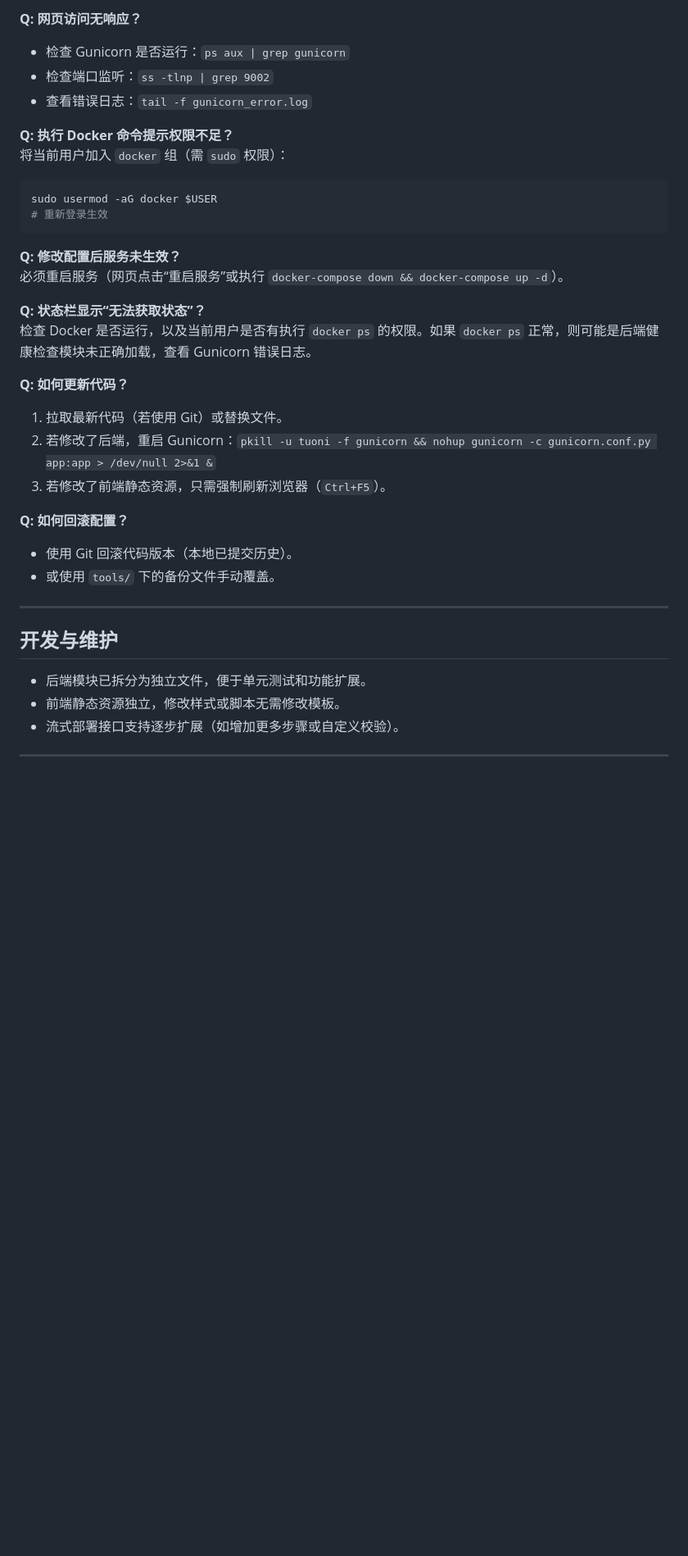
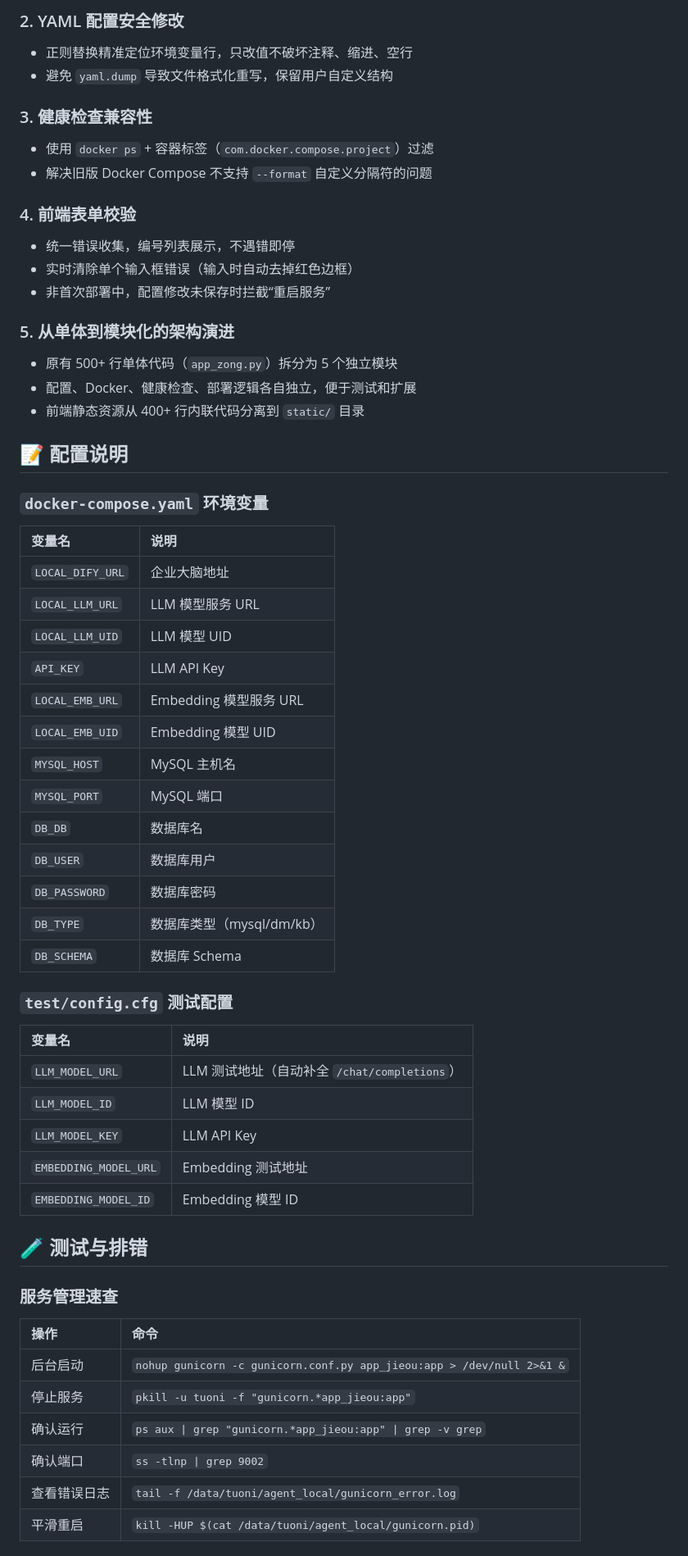
Before and after one commit to Tyutzwx/agent_local, a Markdown page: README.md, the part around one of its changes. Shown at 82% size. Drawn GitHub-style; blank space fills up the shorter version.

Commit message:
fix：README文档修改

````diff
--- a/README.md
+++ b/README.md
@@ -202,37 +212,68 @@ cd ~/agent_local/test
 
-**Q: 网页访问无响应？**
-- 检查 Gunicorn 是否运行：`ps aux | grep gunicorn`
-- 检查端口监听：`ss -tlnp | grep 9002`
-- 查看错误日志：`tail -f gunicorn_error.log`
+### 2. YAML 配置安全修改
 
-**Q: 执行 Docker 命令提示权限不足？**
-将当前用户加入 `docker` 组（需 `sudo` 权限）：
-```bash
-sudo usermod -aG docker $USER
-# 重新登录生效
-```
+- 正则替换精准定位环境变量行，只改值不破坏注释、缩进、空行
+- 避免 `yaml.dump` 导致文件格式化重写，保留用户自定义结构
 
-**Q: 修改配置后服务未生效？**
-必须重启服务（网页点击“重启服务”或执行 `docker-compose down && docker-compose up -d`）。
+### 3. 健康检查兼容性
 
-**Q: 状态栏显示“无法获取状态”？**
-检查 Docker 是否运行，以及当前用户是否有执行 `docker ps` 的权限。如果 `docker ps` 正常，则可能是后端健康检查模块未正确加载，查看 Gunicorn 错误日志。
+- 使用 `docker ps` + 容器标签（`com.docker.compose.project`）过滤
+- 解决旧版 Docker Compose 不支持 `--format` 自定义分隔符的问题
 
-**Q: 如何更新代码？**
-1. 拉取最新代码（若使用 Git）或替换文件。
-2. 若修改了后端，重启 Gunicorn：`pkill -u tuoni -f gunicorn && nohup gunicorn -c gunicorn.conf.py app:app > /dev/null 2>&1 &`
-3. 若修改了前端静态资源，只需强制刷新浏览器（`Ctrl+F5`）。
+### 4. 前端表单校验
 
-**Q: 如何回滚配置？**
-- 使用 Git 回滚代码版本（本地已提交历史）。
-- 或使用 `tools/` 下的备份文件手动覆盖。
+- 统一错误收集，编号列表展示，不遇错即停
+- 实时清除单个输入框错误（输入时自动去掉红色边框）
+- 非首次部署中，配置修改未保存时拦截“重启服务”
 
----
+### 5. 从单体到模块化的架构演进
 
-## 开发与维护
+- 原有 500+ 行单体代码（`app_zong.py`）拆分为 5 个独立模块
+- 配置、Docker、健康检查、部署逻辑各自独立，便于测试和扩展
+- 前端静态资源从 400+ 行内联代码分离到 `static/` 目录
 
-- 后端模块已拆分为独立文件，便于单元测试和功能扩展。
-- 前端静态资源独立，修改样式或脚本无需修改模板。
-- 流式部署接口支持逐步扩展（如增加更多步骤或自定义校验）。
 
----
+## 📝 配置说明
+
+### `docker-compose.yaml` 环境变量
+
+| 变量名 | 说明 |
+| :--- | :--- |
+| `LOCAL_DIFY_URL` | 企业大脑地址 |
+| `LOCAL_LLM_URL` | LLM 模型服务 URL |
+| `LOCAL_LLM_UID` | LLM 模型 UID |
+| `API_KEY` | LLM API Key |
+| `LOCAL_EMB_URL` | Embedding 模型服务 URL |
+| `LOCAL_EMB_UID` | Embedding 模型 UID |
+| `MYSQL_HOST` | MySQL 主机名 |
+| `MYSQL_PORT` | MySQL 端口 |
+| `DB_DB` | 数据库名 |
+| `DB_USER` | 数据库用户 |
+| `DB_PASSWORD` | 数据库密码 |
+| `DB_TYPE` | 数据库类型（mysql/dm/kb） |
+| `DB_SCHEMA` | 数据库 Schema |
+
+### `test/config.cfg` 测试配置
+
+| 变量名 | 说明 |
+| :--- | :--- |
+| `LLM_MODEL_URL` | LLM 测试地址（自动补全 `/chat/completions`） |
+| `LLM_MODEL_ID` | LLM 模型 ID |
+| `LLM_MODEL_KEY` | LLM API Key |
+| `EMBEDDING_MODEL_URL` | Embedding 测试地址 |
+| `EMBEDDING_MODEL_ID` | Embedding 模型 ID |
+
+
+## 🧪 测试与排错
+
+### 服务管理速查
+
+| 操作 | 命令 |
+| :--- | :--- |
+| 后台启动 | `nohup gunicorn -c gunicorn.conf.py app_jieou:app > /dev/null 2>&1 &` |
+| 停止服务 | `pkill -u tuoni -f "gunicorn.*app_jieou:app"` |
+| 确认运行 | `ps aux \| grep "gunicorn.*app_jieou:app" \| grep -v grep` |
+| 确认端口 | `ss -tlnp \| grep 9002` |
+| 查看错误日志 | `tail -f /data/tuoni/agent_local/gunicorn_error.log` |
+| 平滑重启 | `kill -HUP $(cat /data/tuoni/agent_local/gunicorn.pid)` |
+
````
Also changed, not shown: other parts of README.md (+170 -139 lines).
